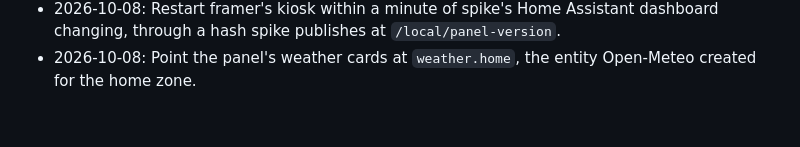
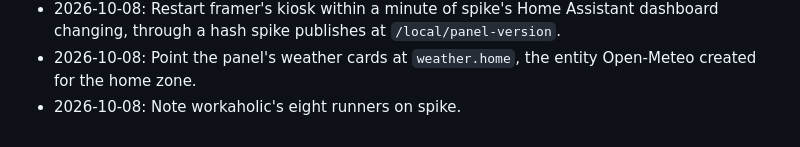
Before and after one commit to kranners/jimbo, a Markdown page: CHANGELOG.md, the part around the change. GitHub-like rendering.

Commit message:
Note workaholic's eight runners on spike
Co-Authored-By: Claude Opus 5.5 <noreply@anthropic.com>

```diff
--- a/CHANGELOG.md
+++ b/CHANGELOG.md
@@ -60,3 +60,4 @@
 - 2026-10-08: Tidy the Home Assistant panel: drop the calendar and framer's stats, round spike's stats and fix its load per core, and point the weather cards at Open-Meteo's `weather.forecast_home`.
 - 2026-10-08: Restart framer's kiosk within a minute of spike's Home Assistant dashboard changing, through a hash spike publishes at `/local/panel-version`.
 - 2026-10-08: Point the panel's weather cards at `weather.home`, the entity Open-Meteo created for the home zone.
+- 2026-10-08: Note workaholic's eight runners on spike.
```
Also changed, not shown: 1 other file.
